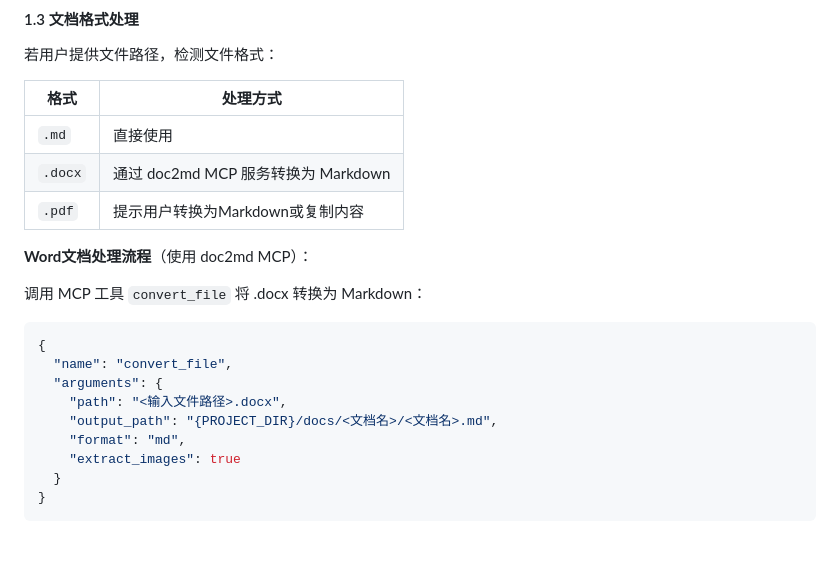
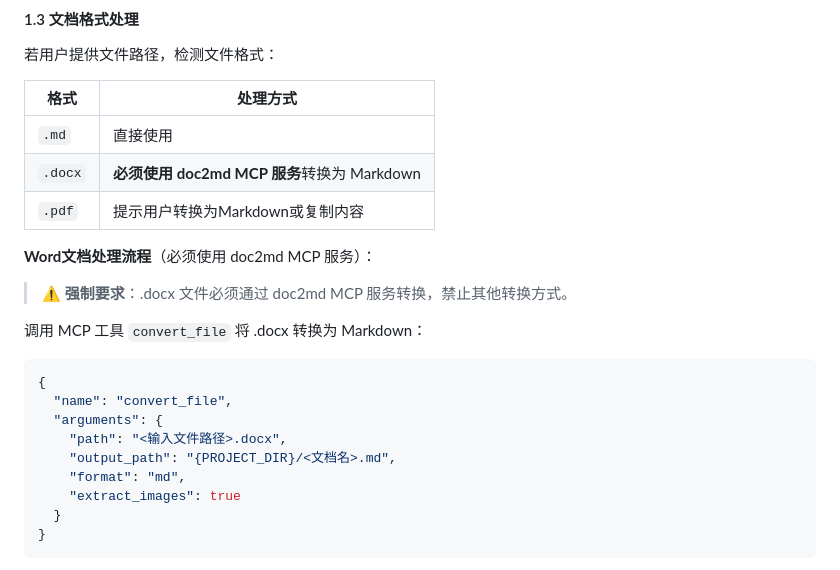
Before and after one commit to JNan-QQ/my-agent-plugin, a Markdown page: skills/test-team/SKILL.md, the part around the change. Rendered like a GitHub page; blank space fills up the shorter version.

Commit message:
optimize test-team: 强制要求使用doc2md MCP服务转换docx文档

````diff
--- a/skills/test-team/SKILL.md
+++ b/skills/test-team/SKILL.md
@@ -154,10 +154,12 @@ test-output/{PROJECT_CODE}/
 | 格式 | 处理方式 |
 |------|----------|
 | `.md` | 直接使用 |
-| `.docx` | 通过 doc2md MCP 服务转换为 Markdown |
+| `.docx` | **必须使用 doc2md MCP 服务**转换为 Markdown |
 | `.pdf` | 提示用户转换为Markdown或复制内容 |
 
-**Word文档处理流程**（使用 doc2md MCP）：
+**Word文档处理流程**（必须使用 doc2md MCP 服务）：
+
+> ⚠️ **强制要求**：.docx 文件必须通过 doc2md MCP 服务转换，禁止其他转换方式。
 
 调用 MCP 工具 `convert_file` 将 .docx 转换为 Markdown：
 ```json
@@ -165,7 +167,7 @@ test-output/{PROJECT_CODE}/
   "name": "convert_file",
   "arguments": {
     "path": "<输入文件路径>.docx",
-    "output_path": "{PROJECT_DIR}/docs/<文档名>/<文档名>.md",
+    "output_path": "{PROJECT_DIR}/<文档名>.md",
     "format": "md",
     "extract_images": true
   }
````
Also changed, not shown: 1 other file.
